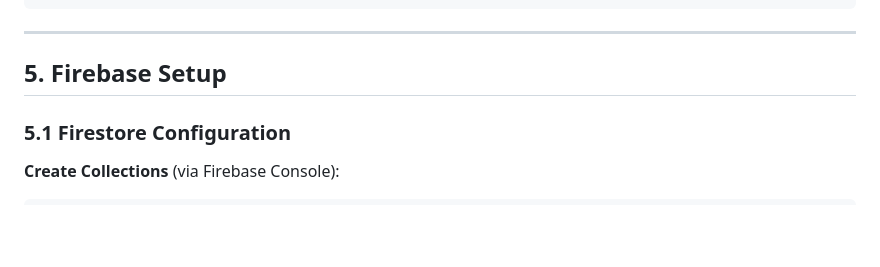
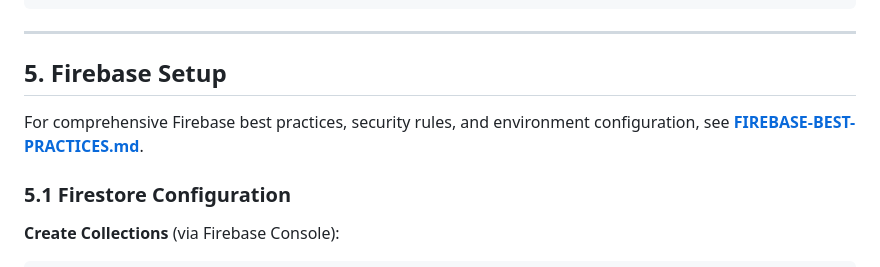
Before and after one commit to VagnerBomJesus/BJBank, a Markdown page: docs/DEPLOYMENT.md, the part around the change. GitHub-like rendering; blank space fills up the shorter version.

```diff
--- a/docs/DEPLOYMENT.md
+++ b/docs/DEPLOYMENT.md
@@ -396,6 +396,8 @@ xcodebuild -exportArchive \
 ---
 
 ## 5. Firebase Setup
+
+For comprehensive Firebase best practices, security rules, and environment configuration, see **[FIREBASE-BEST-PRACTICES.md](./FIREBASE-BEST-PRACTICES.md)**.
 
 ### 5.1 Firestore Configuration
 
```
Also changed, not shown: README.md (+1 -0 lines), docs/FIREBASE-BEST-PRACTICES.md (added, +562 -0 lines).
